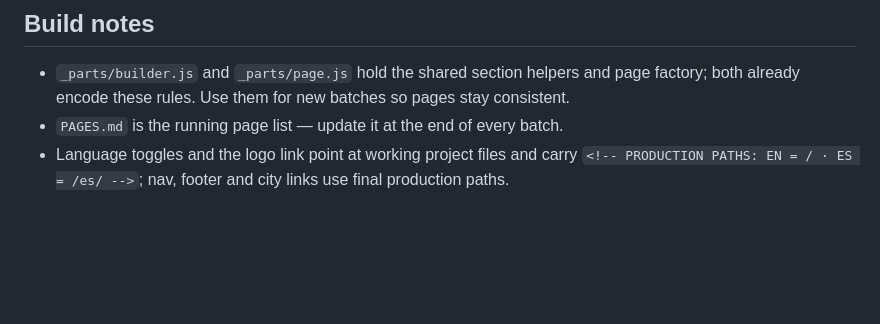
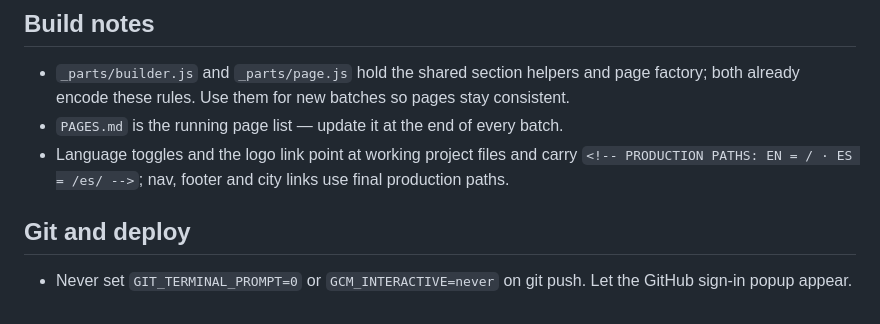
Before and after one commit to sunworxca/sunworx, a Markdown page: CLAUDE.md, the part around the change. GitHub-like rendering; blank space fills up the shorter version.

Commit message:
Record the git push rule in CLAUDE.md
Never set GIT_TERMINAL_PROMPT=0 or GCM_INTERACTIVE=never on git push. Let the
GitHub sign-in popup appear.

This machine has no saved GitHub credential, so Git Credential Manager has to
run its sign-in on every push. Those two switches disable it and turn a push
that only needed approval into "could not read Username for github.com".

Co-Authored-By: Claude Opus 5 (1M context) <noreply@anthropic.com>

```diff
--- a/CLAUDE.md
+++ b/CLAUDE.md
@@ -40,3 +40,6 @@ Both home pages carry a "Solar Costs Less Than You Think." / "La solar cuesta me
 - `_parts/builder.js` and `_parts/page.js` hold the shared section helpers and page factory; both already encode these rules. Use them for new batches so pages stay consistent.
 - `PAGES.md` is the running page list — update it at the end of every batch.
 - Language toggles and the logo link point at working project files and carry `<!-- PRODUCTION PATHS: EN = / · ES = /es/ -->`; nav, footer and city links use final production paths.
+
+## Git and deploy
+- Never set `GIT_TERMINAL_PROMPT=0` or `GCM_INTERACTIVE=never` on git push. Let the GitHub sign-in popup appear.
```
